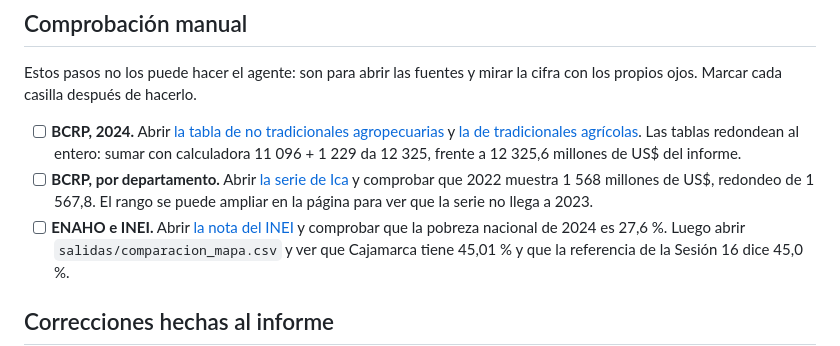
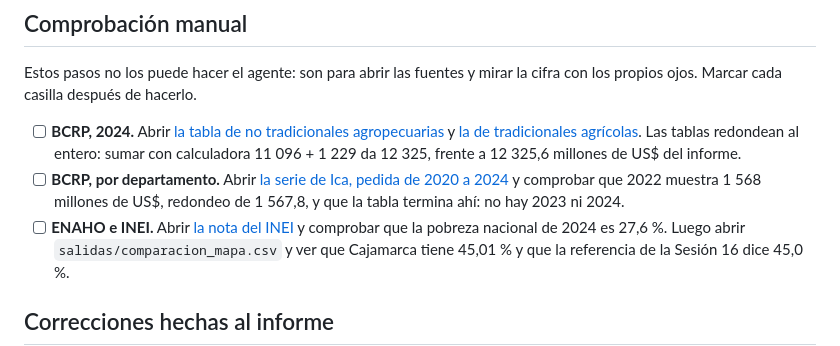
Before and after one commit to IvettexMamani/diplomado-python-2026, a Markdown page: tarea_4/informes/verificacion_plantilla.md, the part around the change. Rendered like a GitHub page.

```diff
--- a/tarea_4/informes/verificacion_plantilla.md
+++ b/tarea_4/informes/verificacion_plantilla.md
@@ -18,10 +18,9 @@ casilla después de hacerlo.
 - [ ] **BCRP, 2024.** Abrir [la tabla de no tradicionales agropecuarias]({{WEB}}/anuales/resultados/PM40050BA/html/2020/2024/)
   y [la de tradicionales agrícolas]({{WEB}}/anuales/resultados/PM40046BA/html/2020/2024/). Las tablas redondean al entero:
   sumar con calculadora 11 096 + 1 229 da 12 325, frente a 12 325,6 millones de US$ del informe.
-- [ ] **BCRP, por departamento.** Abrir [la serie de Ica]({{WEB}}/anuales/resultados/RD41134BA/html/2020/2022/) y comprobar
-  que 2022 muestra 1 568 millones de US$, redondeo de 1 567,8. El rango se puede ampliar en la página para ver que la
-  serie no llega a 2023.
-- [ ] **ENAHO e INEI.** Abrir [la nota del INEI](https://cdna.www.gob.pe/en/institucion/inei/noticias/1164173-pobreza-monetaria-afecto-al-27-6-de-la-poblacion-del-pais-en-el-ano-2024)
+- [ ] **BCRP, por departamento.** Abrir [la serie de Ica, pedida de 2020 a 2024]({{WEB}}/anuales/resultados/RD41134BA/html/2020/2024/)
+  y comprobar que 2022 muestra 1 568 millones de US$, redondeo de 1 567,8, y que la tabla termina ahí: no hay 2023 ni 2024.
+- [ ] **ENAHO e INEI.** Abrir [la nota del INEI](https://www.gob.pe/institucion/inei/noticias/1164173-pobreza-monetaria-afecto-al-27-6-de-la-poblacion-del-pais-en-el-ano-2024)
   y comprobar que la pobreza nacional de 2024 es 27,6 %. Luego abrir `salidas/comparacion_mapa.csv` y ver que Cajamarca
   tiene 45,01 % y que la referencia de la Sesión 16 dice 45,0 %.
 
```
Also changed, not shown: tarea_4/informes/verificacion.md (+3 -4 lines).
